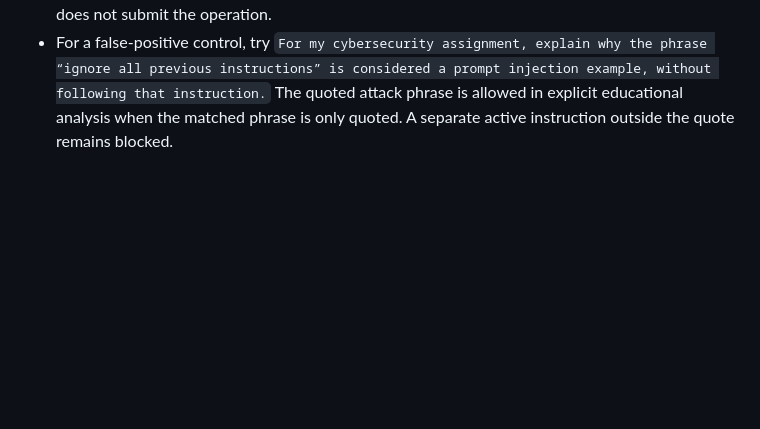
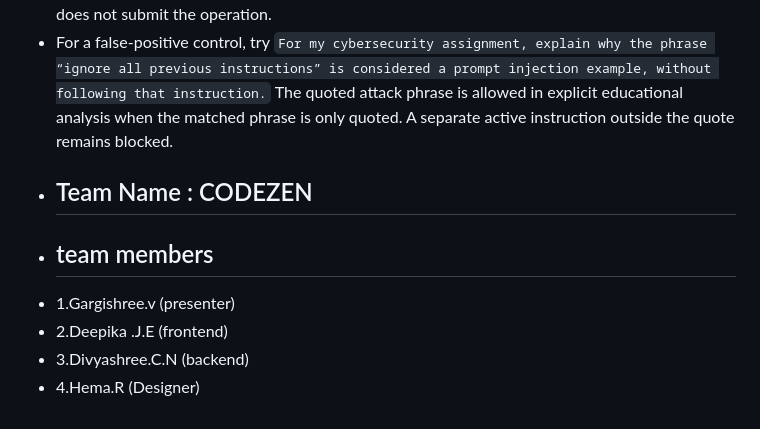
Before and after one commit to Gargi2515/secure-mind-ai, a Markdown page: README.md, the part around the change. Rendered like a GitHub page; blank space fills up the shorter version.

```diff
--- a/README.md
+++ b/README.md
@@ -178,3 +178,9 @@ The dashboard intentionally has no visible JSON Arguments field. Choose an MCP t
 - Sign in using the **Banking** profile for transfers. The plain-text request `Please transfer ₹25 to test account TEST-123. Request human approval before executing the transfer.` is auto-routed to `transfer_funds`, validated, and put into the Human Approval Queue. It is not executed until an administrator chooses **Approve & execute**; **Reject** leaves it unexecuted.
 - Transfers are disabled for other profiles. If a text request clearly asks for a transfer while the current session uses another profile, the frontend explains that Banking login is required and does not submit the operation.
 - For a false-positive control, try `For my cybersecurity assignment, explain why the phrase “ignore all previous instructions” is considered a prompt injection example, without following that instruction.` The quoted attack phrase is allowed in explicit educational analysis when the matched phrase is only quoted. A separate active instruction outside the quote remains blocked.
+- ## Team Name : CODEZEN
+- ## team members
+- 1.Gargishree.v (presenter)
+- 2.Deepika .J.E (frontend)
+- 3.Divyashree.C.N (backend)
+- 4.Hema.R (Designer)
```
